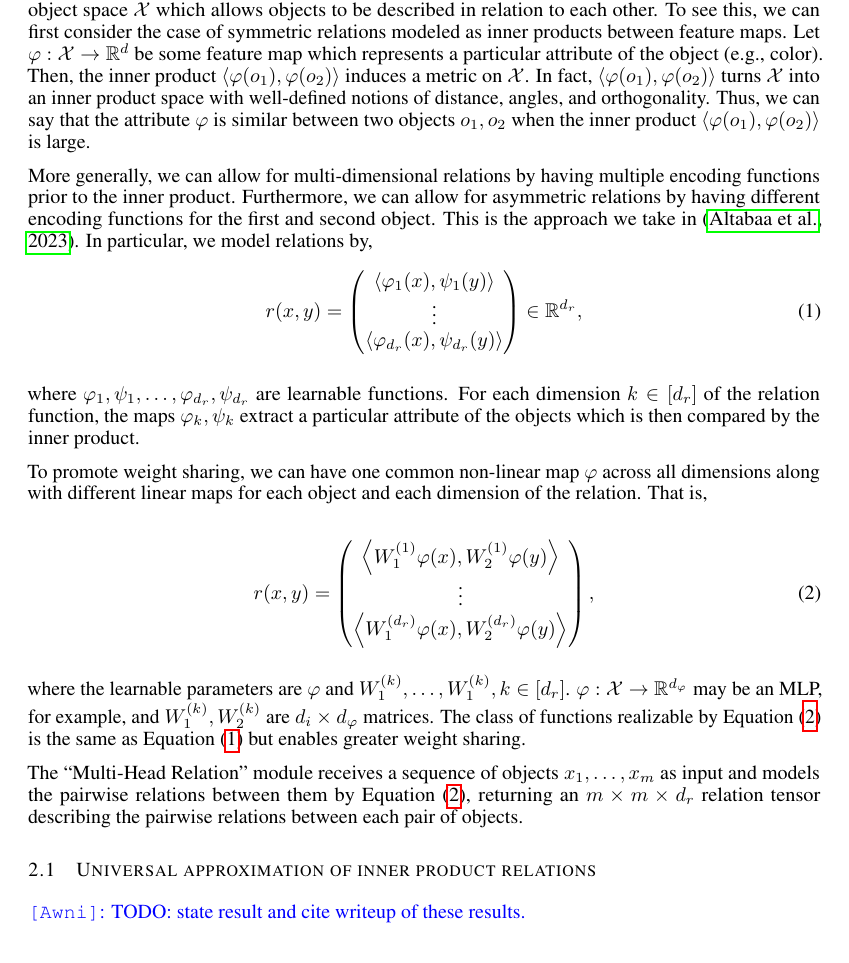
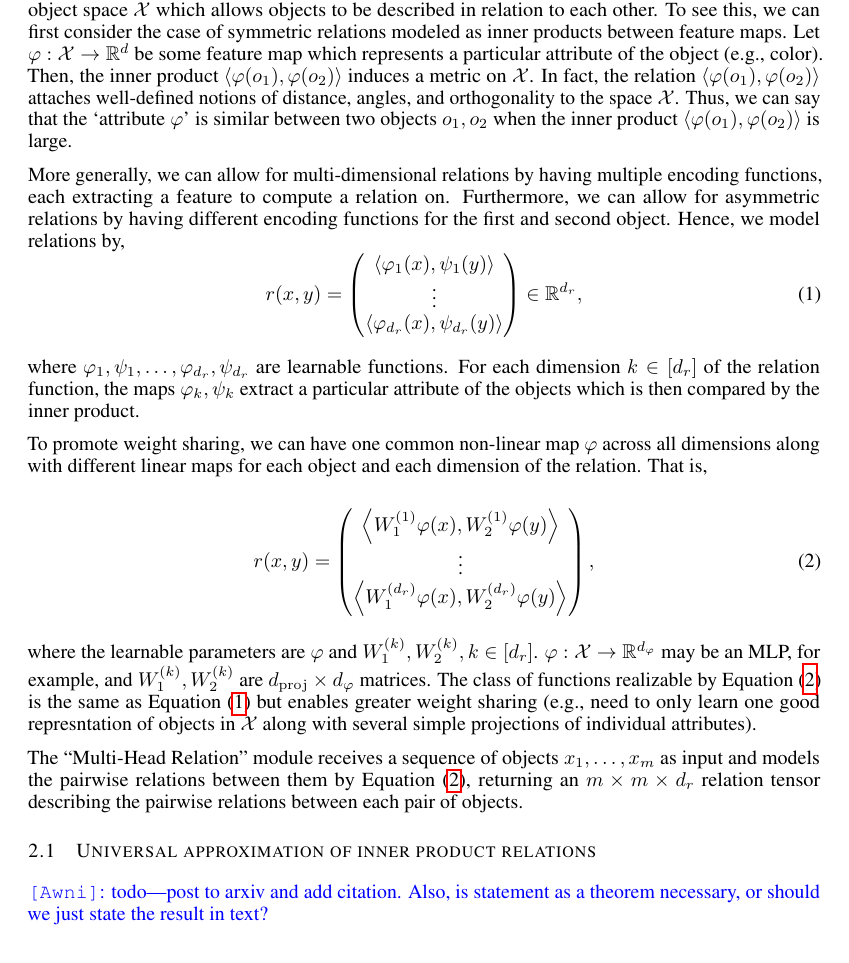
Before and after one commit to Awni00/relational-convolutions, a LaTeX paper (paper/main.tex, which reads paper/mhr.tex): part of page 3 of 15, cut so that both start at the same text. Compiled offline with pdfLaTeX.

Commit message:
minor edits + added universal approx result

```diff
--- a/paper/mhr.tex
+++ b/paper/mhr.tex
@@ -2,9 +2,9 @@
 
 A relation function is a function which maps a pair of objects $o_1, o_2 \in \calX$ to a vector representing the relation between the two objects. For example, a relation may represent the information ``object 1 has the same color as object 2'', ``object 1 is larger than object 2'', and ``object 1 is to the left of object 2''. In principle, this can be modeled by an arbitrary learnable function on the concatenation of the two objects' representations. For example,~\citep{santoroSimpleNeural2017} models relations by MLPs applied to the concatenation of pairs of objects, $g_\theta(o_1, o_2)$. While this approach may work in some cases, it is missing some crucial inductive biases. In particular, there is no restriction that the learned pairwise function is in fact \textit{relational}. That is, $g_\theta(o_1, o_2)$ may just as well represent non-relational information like ``$o_1$ is bright'' and ``$o_2$ is small'', as opposed to relational information like ``$o_1$ is the same color as $o_2$'' and ``$o_1$ is larger than $o_2$''.
 
-Recent work has explored using \textit{inner products} to model relations between objects~\citep{webbEmergentSymbols2021, kergNeuralArchitecture2022, altabaaAbstractorsTransformer2023}. The advantage of such an approach is that it provides added pressure to learn explicitly relational functions. In particular, it induces a geometry on the object space $\calX$ which allows objects to be described in relation to each other. To see this, we can first consider the case of symmetric relations modeled as inner products between feature maps. Let $\phi: \calX \to \reals^d$ be some feature map which represents a particular attribute of the object (e.g., color). Then, the inner product $\iprod{\phi(o_1)}{\phi(o_2)}$ induces a metric on $\calX$. In fact, $\iprod{\phi(o_1)}{\phi(o_2)}$ turns $\calX$ into an inner product space with well-defined notions of distance, angles, and orthogonality. Thus, we can say that the attribute $\phi$ is similar between two objects $o_1, o_2$ when the inner product $\iprod{\phi(o_1)}{\phi(o_2)}$ is large.
+Recent work has explored using \textit{inner products} to model relations between objects~\citep{webbEmergentSymbols2021, kergNeuralArchitecture2022, altabaaAbstractorsTransformer2023}. The advantage of such an approach is that it provides added pressure to learn explicitly relational functions. In particular, it induces a geometry on the object space $\calX$ which allows objects to be described in relation to each other. To see this, we can first consider the case of symmetric relations modeled as inner products between feature maps. Let $\phi: \calX \to \reals^d$ be some feature map which represents a particular attribute of the object (e.g., color). Then, the inner product $\iprod{\phi(o_1)}{\phi(o_2)}$ induces a metric on $\calX$. In fact, the relation $\iprod{\phi(o_1)}{\phi(o_2)}$ attaches well-defined notions of distance, angles, and orthogonality to the space $\calX$. Thus, we can say that the `attribute $\phi$' is similar between two objects $o_1, o_2$ when the inner product $\iprod{\phi(o_1)}{\phi(o_2)}$ is large.
 
-More generally, we can allow for multi-dimensional relations by having multiple encoding functions prior to the inner product. Furthermore, we can allow for asymmetric relations by having different encoding functions for the first and second object. This is the approach we take in~\citep{altabaaAbstractorsTransformer2023}. In particular, we model relations by,
+More generally, we can allow for multi-dimensional relations by having multiple encoding functions, each extracting a feature to compute a relation on. Furthermore, we can allow for asymmetric relations by having different encoding functions for the first and second object. Hence, we model relations by,
 \begin{equation}\label{eq:relation_function}
     r(x, y) = \begin{pmatrix}
         \iprod{\phi_1(x)}{\psi_1(y)} \\
@@ -25,10 +25,10 @@ To promote weight sharing, we can have one common non-linear map $\phi$ across a
     \end{pmatrix},
 \end{equation}
 
-\noindent where the learnable parameters are $\phi$ and $W_1^{(k)}, \ldots, W_1^{(k)}, k \in [d_r]$. $\phi: \calX \to \reals^{d_\phi}$ may be an MLP, for example, and $W_1^{(k)}, W_2^{(k)}$ are $d_i \times d_\phi$ matrices. The class of functions realizable by~\Cref{eq:relation_function_lin_proj} is the same as~\Cref{eq:relation_function} but enables greater weight sharing.
+\noindent where the learnable parameters are $\phi$ and $W_1^{(k)}, W_2^{(k)}, k \in [d_r]$. $\phi: \calX \to \reals^{d_\phi}$ may be an MLP, for example, and $W_1^{(k)}, W_2^{(k)}$ are $d_{\mathrm{proj}} \times d_\phi$ matrices. The class of functions realizable by~\Cref{eq:relation_function_lin_proj} is the same as~\Cref{eq:relation_function} but enables greater weight sharing (e.g., need to only learn one good represntation of objects in $\calX$ along with several simple projections of individual attributes).
 
 The ``Multi-Head Relation'' module receives a sequence of objects $x_1, \ldots, x_m$ as input and models the pairwise relations between them by~\Cref{eq:relation_function_lin_proj}, returning an $m \times m \times d_r$ relation tensor describing the pairwise relations between each pair of objects.
 
 \subsection{Universal approximation of inner product relations}
 
-\awni{TODO: state result and cite writeup of these results.}
+\awni{todo---post to arxiv and add citation. Also, is statement as a theorem necessary, or should we just state the result in text?}
```
Also changed, not shown: paper/mhr.tex (13 more changed lines).
